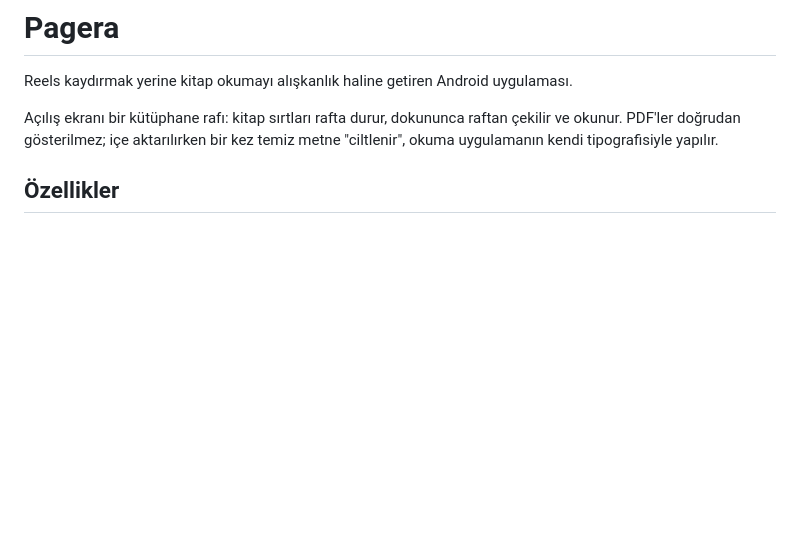
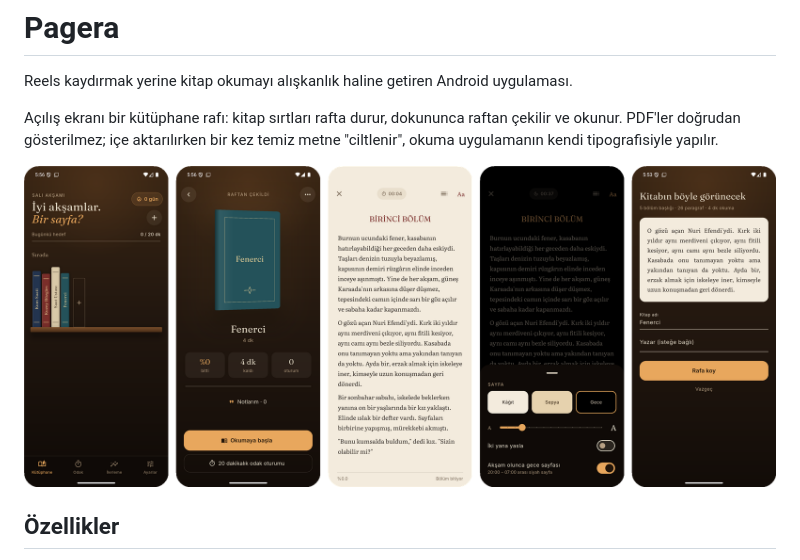
Before and after one commit to DervisAraslan1/Pagera, a Markdown page: README.md, the part around the change. Drawn GitHub-style; pictures changed too: docs/ekranlar.png (added); blank space fills up the shorter version.

Commit message:
README: ekran görüntüleri ekle

```diff
--- a/README.md
+++ b/README.md
@@ -3,6 +3,8 @@
 Reels kaydırmak yerine kitap okumayı alışkanlık haline getiren Android uygulaması.
 
 Açılış ekranı bir kütüphane rafı: kitap sırtları rafta durur, dokununca raftan çekilir ve okunur. PDF'ler doğrudan gösterilmez; içe aktarılırken bir kez temiz metne "ciltlenir", okuma uygulamanın kendi tipografisiyle yapılır.
+
+![Pagera ekranları: raf, kitap, okuyucu, sayfa ayarları, içe aktarma](docs/ekranlar.png)
 
 ## Özellikler
 
```
